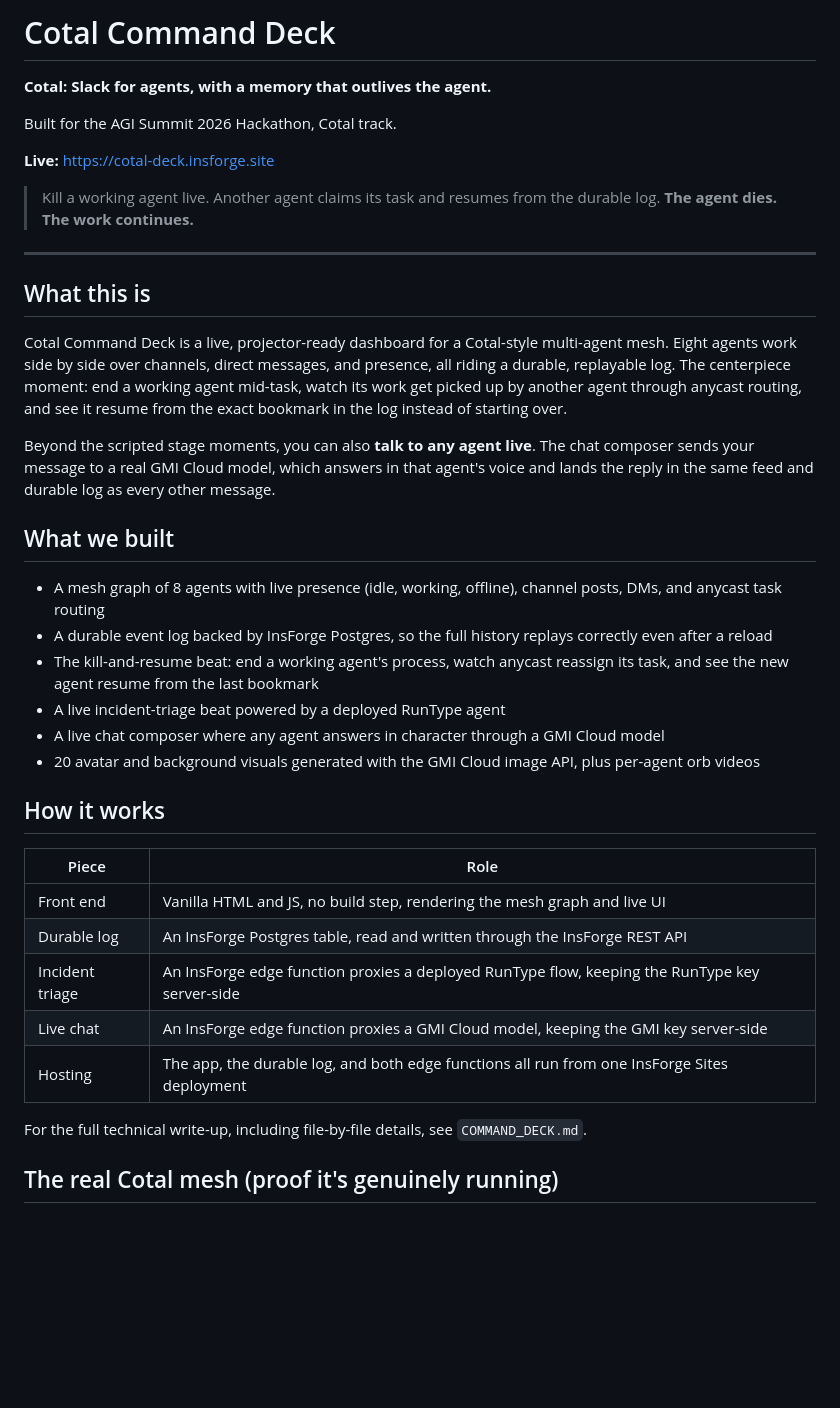
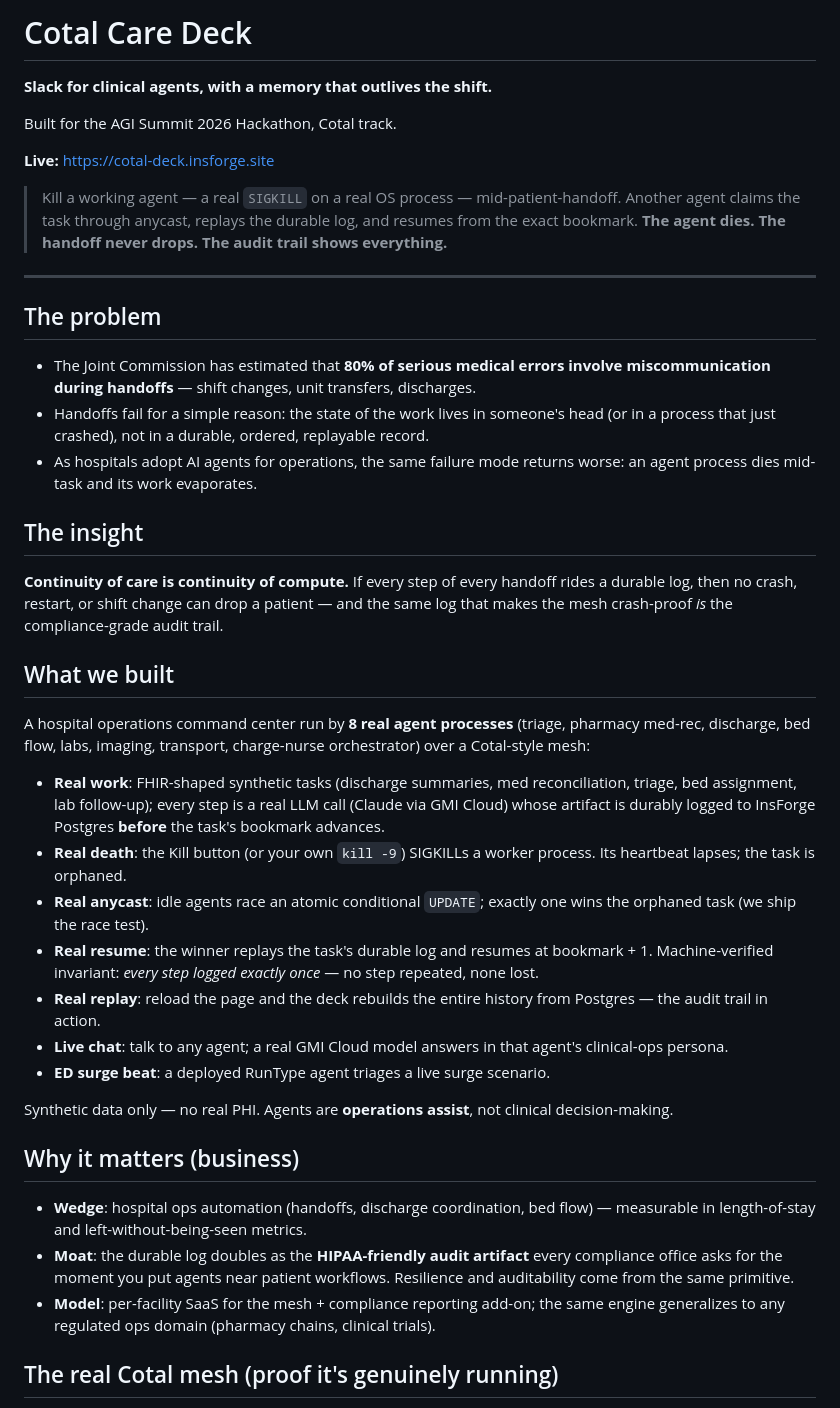
Before and after one commit to roangws/agi-hackathon-07-18, a Markdown page: README.md, the part around one of its changes. Drawn GitHub-style; blank space fills up the shorter version.

Commit message:
docs: Care Deck pitch + technical writeup

```diff
--- a/README.md
+++ b/README.md
@@ -1,52 +1,68 @@
-# Cotal Command Deck
+# Cotal Care Deck
 
-**Cotal: Slack for agents, with a memory that outlives the agent.**
+**Slack for clinical agents, with a memory that outlives the shift.**
 
 Built for the AGI Summit 2026 Hackathon, Cotal track.
 
 **Live:** https://cotal-deck.insforge.site
 
-> Kill a working agent live. Another agent claims its task and resumes from the
-> durable log. **The agent dies. The work continues.**
+> Kill a working agent — a real `SIGKILL` on a real OS process — mid-patient-handoff.
+> Another agent claims the task through anycast, replays the durable log, and resumes
+> from the exact bookmark. **The agent dies. The handoff never drops. The audit trail
+> shows everything.**
 
 ---
 
-## What this is
+## The problem
 
-Cotal Command Deck is a live, projector-ready dashboard for a Cotal-style multi-agent mesh.
-Eight agents work side by side over channels, direct messages, and presence, all riding a
-durable, replayable log. The centerpiece moment: end a working agent mid-task, watch its work
-get picked up by another agent through anycast routing, and see it resume from the exact
-bookmark in the log instead of starting over.
+- The Joint Commission has estimated that **80% of serious medical errors involve
+  miscommunication during handoffs** — shift changes, unit transfers, discharges.
+- Handoffs fail for a simple reason: the state of the work lives in someone's head
+  (or in a process that just crashed), not in a durable, ordered, replayable record.
+- As hospitals adopt AI agents for operations, the same failure mode returns worse:
+  an agent process dies mid-task and its work evaporates.
 
-Beyond the scripted stage moments, you can also **talk to any agent live**. The chat composer
-sends your message to a real GMI Cloud model, which answers in that agent's voice and lands the
-reply in the same feed and durable log as every other message.
+## The insight
+
+**Continuity of care is continuity of compute.** If every step of every handoff rides
+a durable log, then no crash, restart, or shift change can drop a patient — and the
+same log that makes the mesh crash-proof *is* the compliance-grade audit trail.
 
 ## What we built
 
-- A mesh graph of 8 agents with live presence (idle, working, offline), channel posts, DMs, and
-  anycast task routing
-- A durable event log backed by InsForge Postgres, so the full history replays correctly even
-  after a reload
-- The kill-and-resume beat: end a working agent's process, watch anycast reassign its task, and
-  see the new agent resume from the last bookmark
-- A live incident-triage beat powered by a deployed RunType agent
-- A live chat composer where any agent answers in character through a GMI Cloud model
-- 20 avatar and background visuals generated with the GMI Cloud image API, plus per-agent orb
-  videos
+A hospital operations command center run by **8 real agent processes** (triage,
+pharmacy med-rec, discharge, bed flow, labs, imaging, transport, charge-nurse
+orchestrator) over a Cotal-style mesh:
 
-## How it works
+- **Real work**: FHIR-shaped synthetic tasks (discharge summaries, med
+  reconciliation, triage, bed assignment, lab follow-up); every step is a real LLM
+  call (Claude via GMI Cloud) whose artifact is durably logged to InsForge Postgres
+  **before** the task's bookmark advances.
+- **Real death**: the Kill button (or your own `kill -9`) SIGKILLs a worker process.
+  Its heartbeat lapses; the task is orphaned.
+- **Real anycast**: idle agents race an atomic conditional `UPDATE`; exactly one wins
+  the orphaned task (we ship the race test).
+- **Real resume**: the winner replays the task's durable log and resumes at
+  bookmark + 1. Machine-verified invariant: *every step logged exactly once* —
+  no step repeated, none lost.
+- **Real replay**: reload the page and the deck rebuilds the entire history from
+  Postgres — the audit trail in action.
+- **Live chat**: talk to any agent; a real GMI Cloud model answers in that agent's
+  clinical-ops persona.
+- **ED surge beat**: a deployed RunType agent triages a live surge scenario.
 
-| Piece | Role |
-| --- | --- |
-| Front end | Vanilla HTML and JS, no build step, rendering the mesh graph and live UI |
-| Durable log | An InsForge Postgres table, read and written through the InsForge REST API |
-| Incident triage | An InsForge edge function proxies a deployed RunType flow, keeping the RunType key server-side |
-| Live chat | An InsForge edge function proxies a GMI Cloud model, keeping the GMI key server-side |
-| Hosting | The app, the durable log, and both edge functions all run from one InsForge Sites deployment |
+Synthetic data only — no real PHI. Agents are **operations assist**, not clinical
+decision-making.
 
-For the full technical write-up, including file-by-file details, see `COMMAND_DECK.md`.
+## Why it matters (business)
+
+- **Wedge**: hospital ops automation (handoffs, discharge coordination, bed flow) —
+  measurable in length-of-stay and left-without-being-seen metrics.
+- **Moat**: the durable log doubles as the **HIPAA-friendly audit artifact** every
+  compliance office asks for the moment you put agents near patient workflows.
+  Resilience and auditability come from the same primitive.
+- **Model**: per-facility SaaS for the mesh + compliance reporting add-on; the same
+  engine generalizes to any regulated ops domain (pharmacy chains, clinical trials).
 
 ## The real Cotal mesh (proof it's genuinely running)
 
```
Also changed, not shown: other parts of README.md (+29 -14 lines), CARE_DECK.md (added, +119 -0 lines), COMMAND_DECK.md (deleted, +0 -95 lines).
